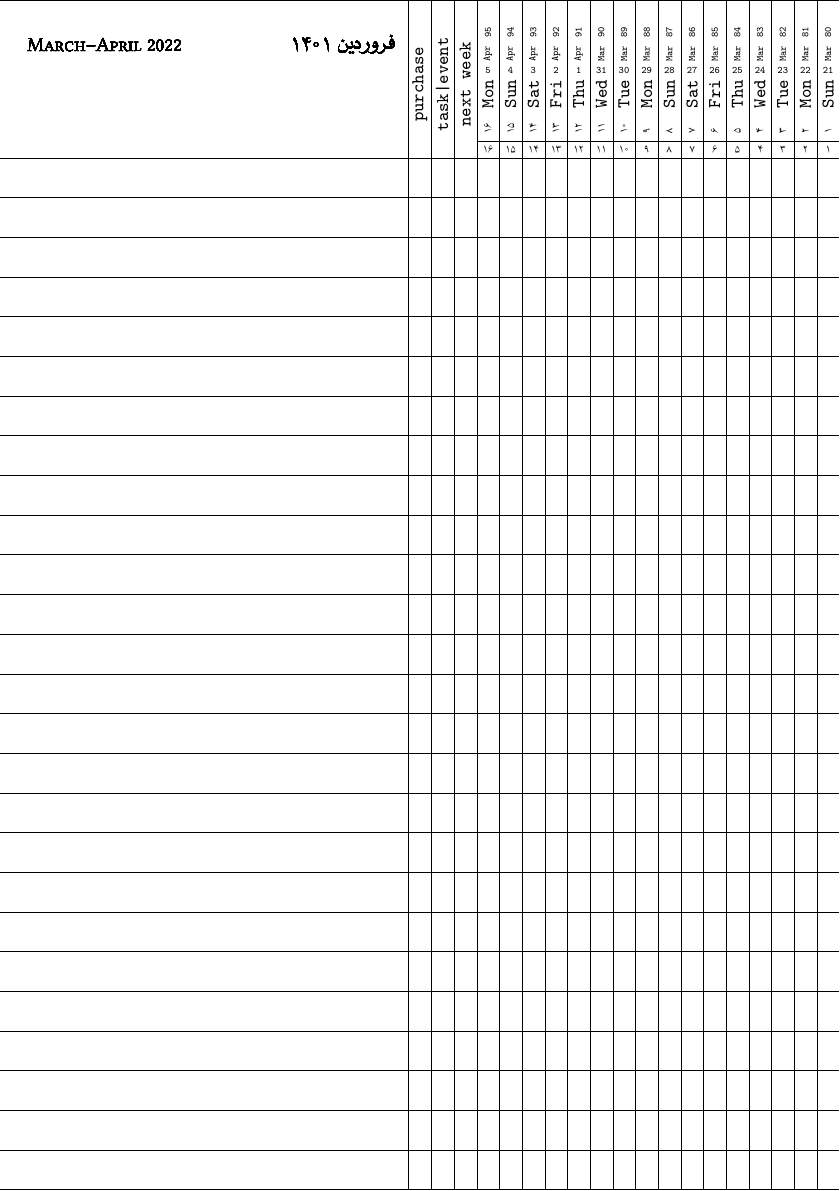
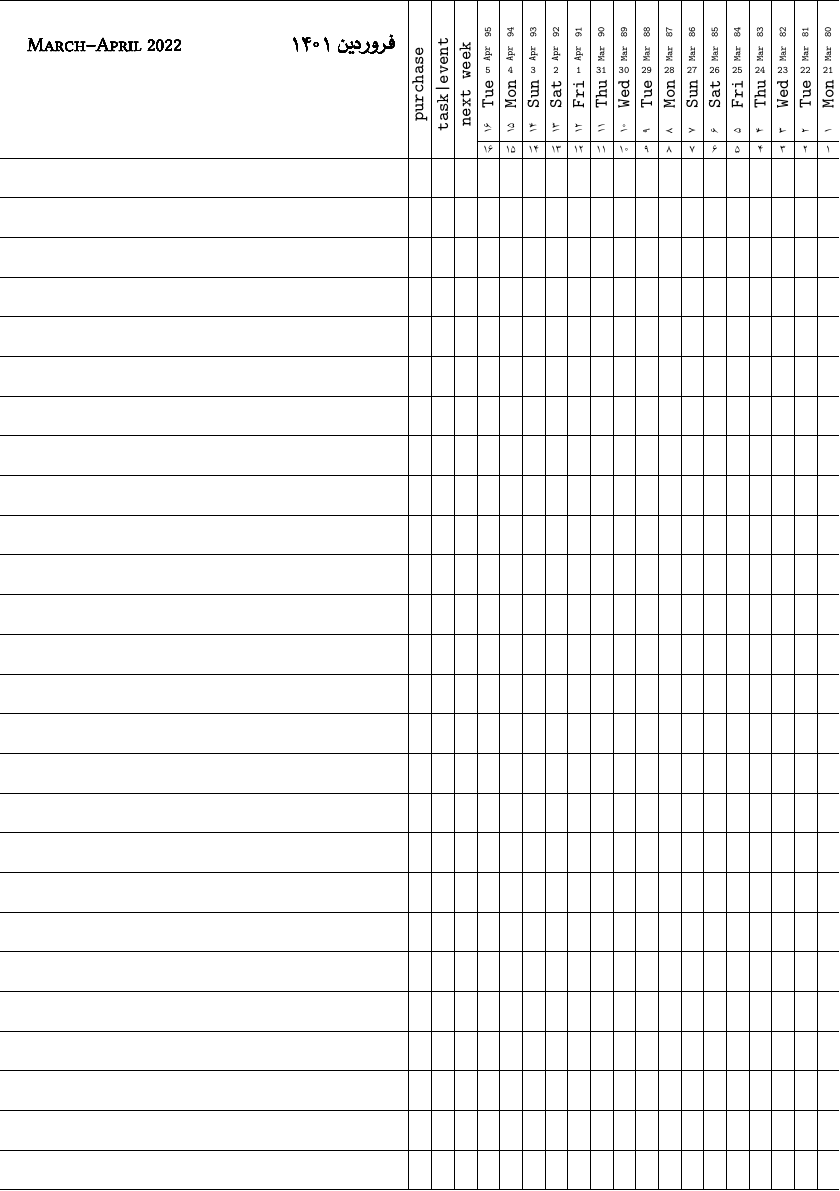
Before and after one commit to XePersianShowcase/yearly-todo-list, a LaTeX document (yearly todo.tex): page 1 of 24. The pictures show the PDF file yearly todo 1401.pdf that the author committed with the source.

Commit message:
Issue with first day of the year

```diff
--- a/yearly todo.tex
+++ b/yearly todo.tex
@@ -107,7 +107,7 @@
 \ThisYear{\numexpr #1+621\relax}
 \ThisMonth{3}
 \ThisDay{\isLeapYear{\the\year}19\else20\fi}
-\setdate{\the\year}{\the\month}{\the\day} % to set the correct number for datedayname counter.
+\setdate{\the\year}{\the\month}{\numexpr\day+1\relax} % to set the correct number for datedayname counter.
 \nody=\ifcase\thedatedayname\or2\or3\or4\or5\or6\or0\or1\fi
 \count2=\isLeapYear{\numexpr\year-1\relax}81\else80\fi % the first day of Jalali calendar is the 80th/81st of the Gregory calendar
 \def\edy{\the\count2\global\advance\count2 by 1\relax%
```
Also changed, not shown: yearly todo 1401.pdf.
